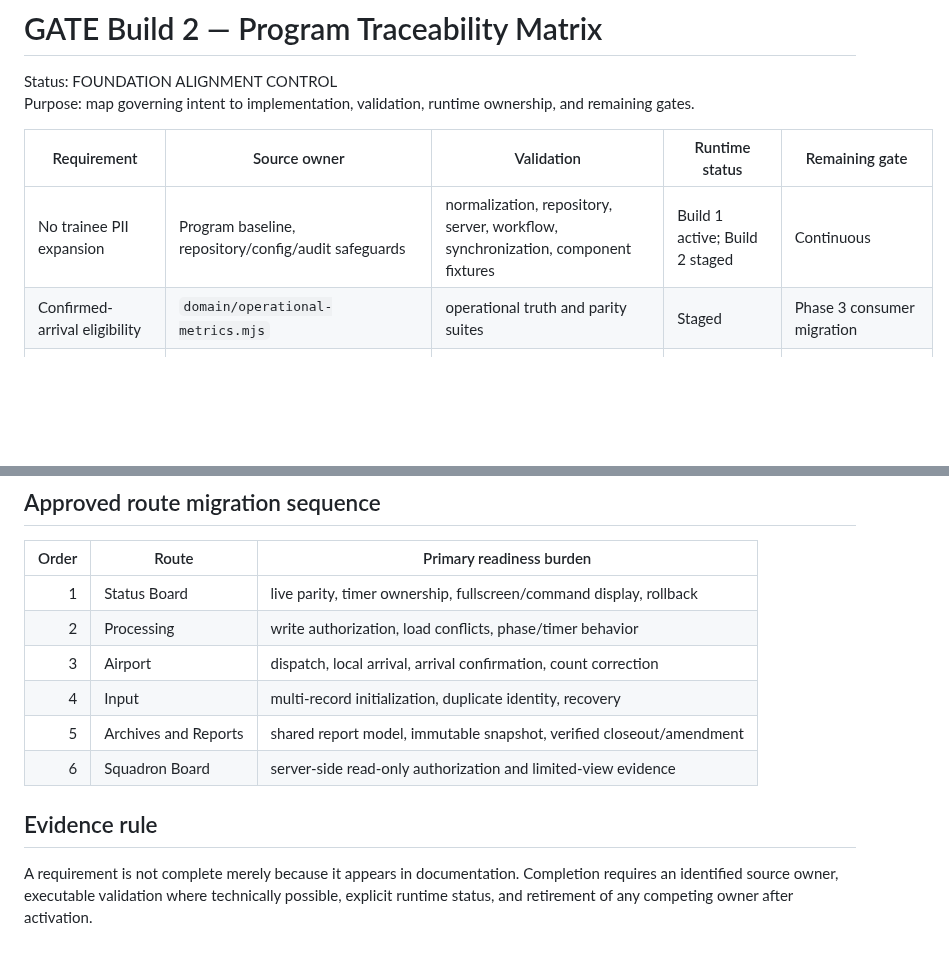
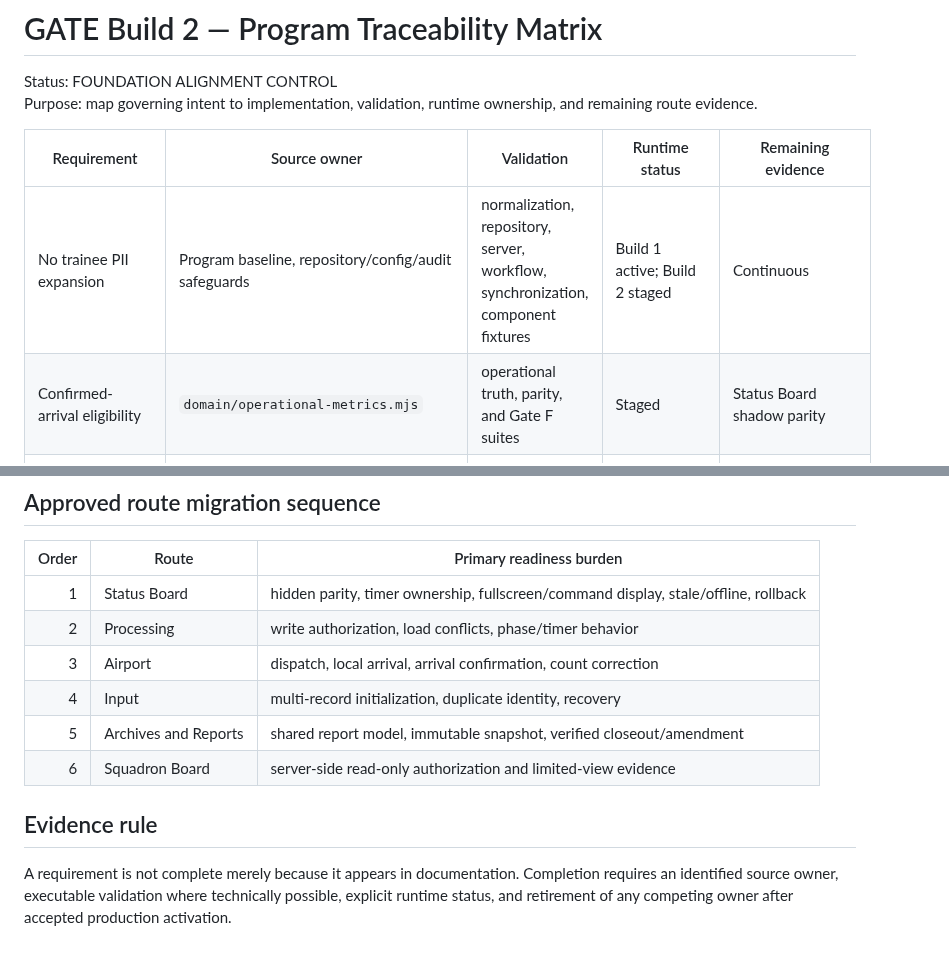
Before and after one commit to austen-debug/prc-sr, a Markdown page: docs/build-2/PROGRAM_TRACEABILITY_MATRIX.md, 2 parts joined by grey strips. Rendered like a GitHub page; blank space fills up the shorter version.

Commit message:
Add Gate F traceability and migration authorization

```diff
--- a/docs/build-2/PROGRAM_TRACEABILITY_MATRIX.md
+++ b/docs/build-2/PROGRAM_TRACEABILITY_MATRIX.md
@@ -1,10 +1,10 @@
 # GATE Build 2 — Program Traceability Matrix
 
 Status: FOUNDATION ALIGNMENT CONTROL
-Purpose: map governing intent to implementation, validation, runtime ownership, and remaining gates.
+Purpose: map governing intent to implementation, validation, runtime ownership, and remaining route evidence.
 
-| Requirement | Source owner | Validation | Runtime status | Remaining gate |
+| Requirement | Source owner | Validation | Runtime status | Remaining evidence |
 |---|---|---|---|---|
 | No trainee PII expansion | Program baseline, repository/config/audit safeguards | normalization, repository, server, workflow, synchronization, component fixtures | Build 1 active; Build 2 staged | Continuous |
-| Confirmed-arrival eligibility | `domain/operational-metrics.mjs` | operational truth and parity suites | Staged | Phase 3 consumer migration |
+| Confirmed-arrival eligibility | `domain/operational-metrics.mjs` | operational truth, parity, and Gate F suites | Staged | Status Board shadow parity |
 | Receiving Night One/Two from `arrived_at` | `domain/receiving.mjs` | historical 818/39 and boundary fixtures | Staged | Archives/Reports migration |
@@ -53,7 +56,7 @@ Purpose: map governing intent to implementation, validation, runtime ownership,
 
 | Order | Route | Primary readiness burden |
 |---:|---|---|
-| 1 | Status Board | live parity, timer ownership, fullscreen/command display, rollback |
+| 1 | Status Board | hidden parity, timer ownership, fullscreen/command display, stale/offline, rollback |
 | 2 | Processing | write authorization, load conflicts, phase/timer behavior |
 | 3 | Airport | dispatch, local arrival, arrival confirmation, count correction |
 | 4 | Input | multi-record initialization, duplicate identity, recovery |
@@ -62,4 +65,4 @@ Purpose: map governing intent to implementation, validation, runtime ownership,
 
 ## Evidence rule
 
-A requirement is not complete merely because it appears in documentation. Completion requires an identified source owner, executable validation where technically possible, explicit runtime status, and retirement of any competing owner after activation.
+A requirement is not complete merely because it appears in documentation. Completion requires an identified source owner, executable validation where technically possible, explicit runtime status, and retirement of any competing owner after accepted production activation.
```
Also changed, not shown: other parts of docs/build-2/PROGRAM_TRACEABILITY_MATRIX.md (+43 -40 lines).
